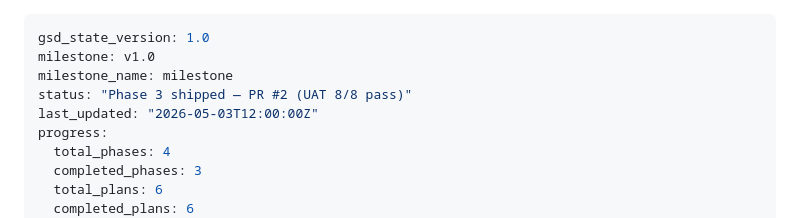
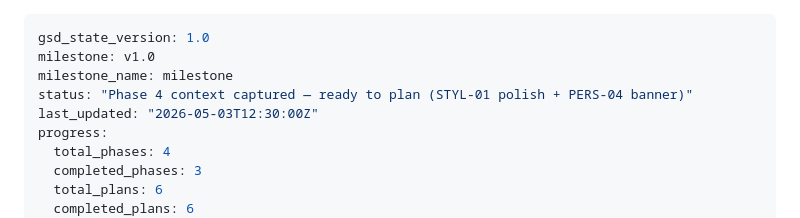
Before and after one commit to ischung/hanging-todo-gsd, a Markdown page: .planning/STATE.md, the part around the change. Rendered like a GitHub page.

Commit message:
docs(state): record phase 4 context session

```diff
--- a/.planning/STATE.md
+++ b/.planning/STATE.md
@@ -2,8 +2,8 @@
 gsd_state_version: 1.0
 milestone: v1.0
 milestone_name: milestone
-status: "Phase 3 shipped — PR #2 (UAT 8/8 pass)"
-last_updated: "2026-05-03T12:00:00Z"
+status: "Phase 4 context captured — ready to plan (STYL-01 polish + PERS-04 banner)"
+last_updated: "2026-05-03T12:30:00Z"
 progress:
   total_phases: 4
   completed_phases: 3
```
